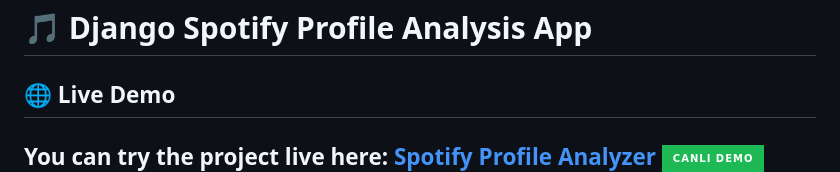
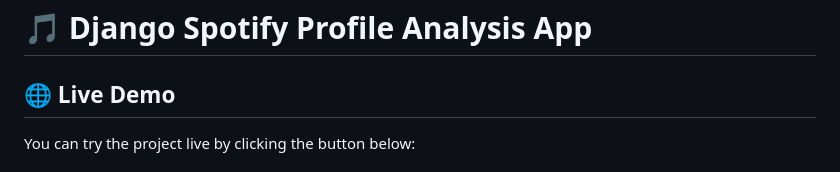
Before and after one commit to akfoz45/Spotify-App, a Markdown page: README.md, the part around one of its changes. Drawn GitHub-style; badges without logos.

```diff
--- a/README.md
+++ b/README.md
@@ -1,6 +1,6 @@
 # 🎵 Django Spotify Profile Analysis App
 
 ## 🌐 Live Demo
+You can try the project live by clicking the button below:
 
-You can try the project live here: **[Spotify Profile Analyzer](https://akf.pythonanywhere.com)**
 [![Spotify Profile Analyzer](https://img.shields.io/badge/Canlı_Demo-1DB954?style=for-the-badge&logo=spotify&logoColor=white)](https://akf.pythonanywhere.com)
```
Also changed, not shown: other parts of README.md (+2 -2 lines).
